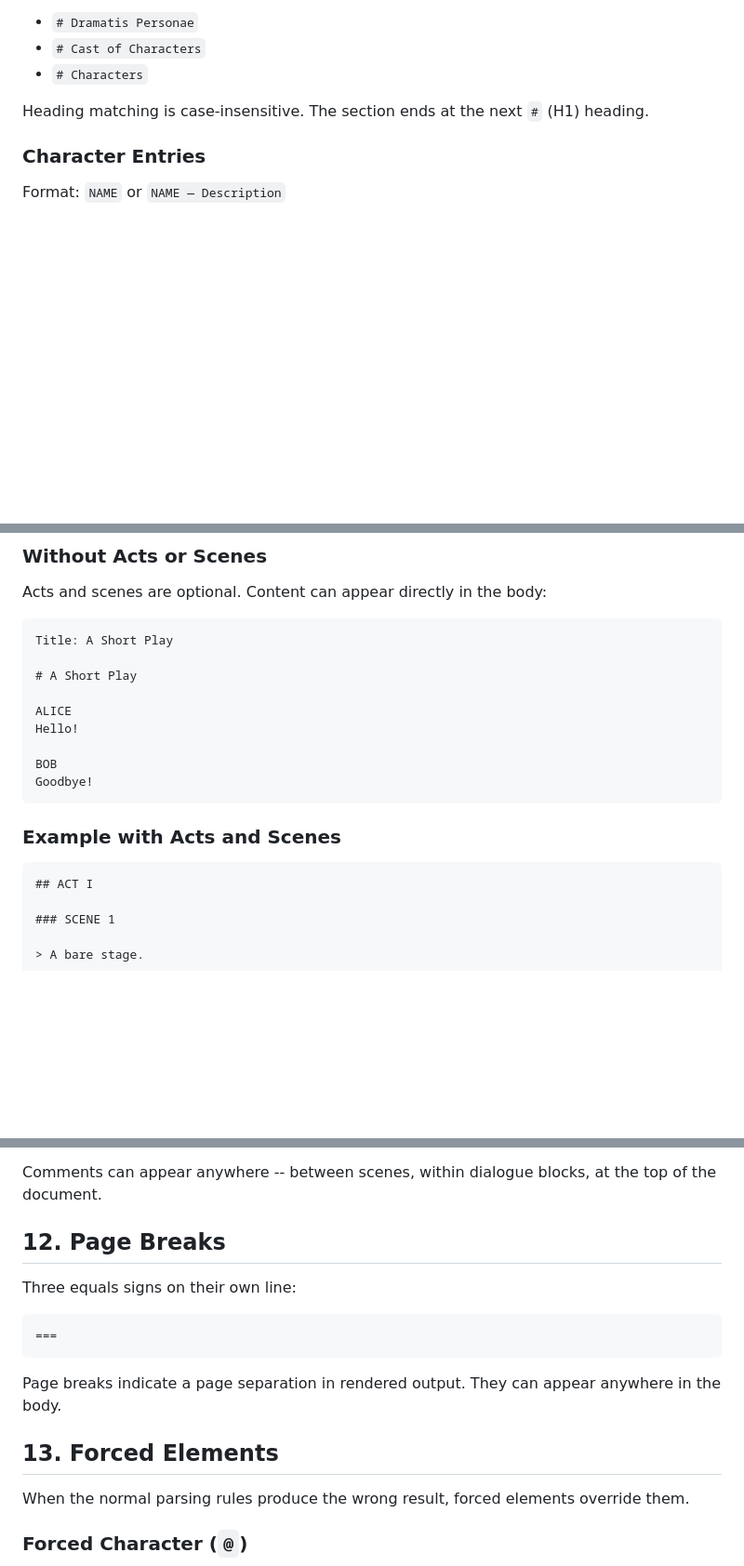
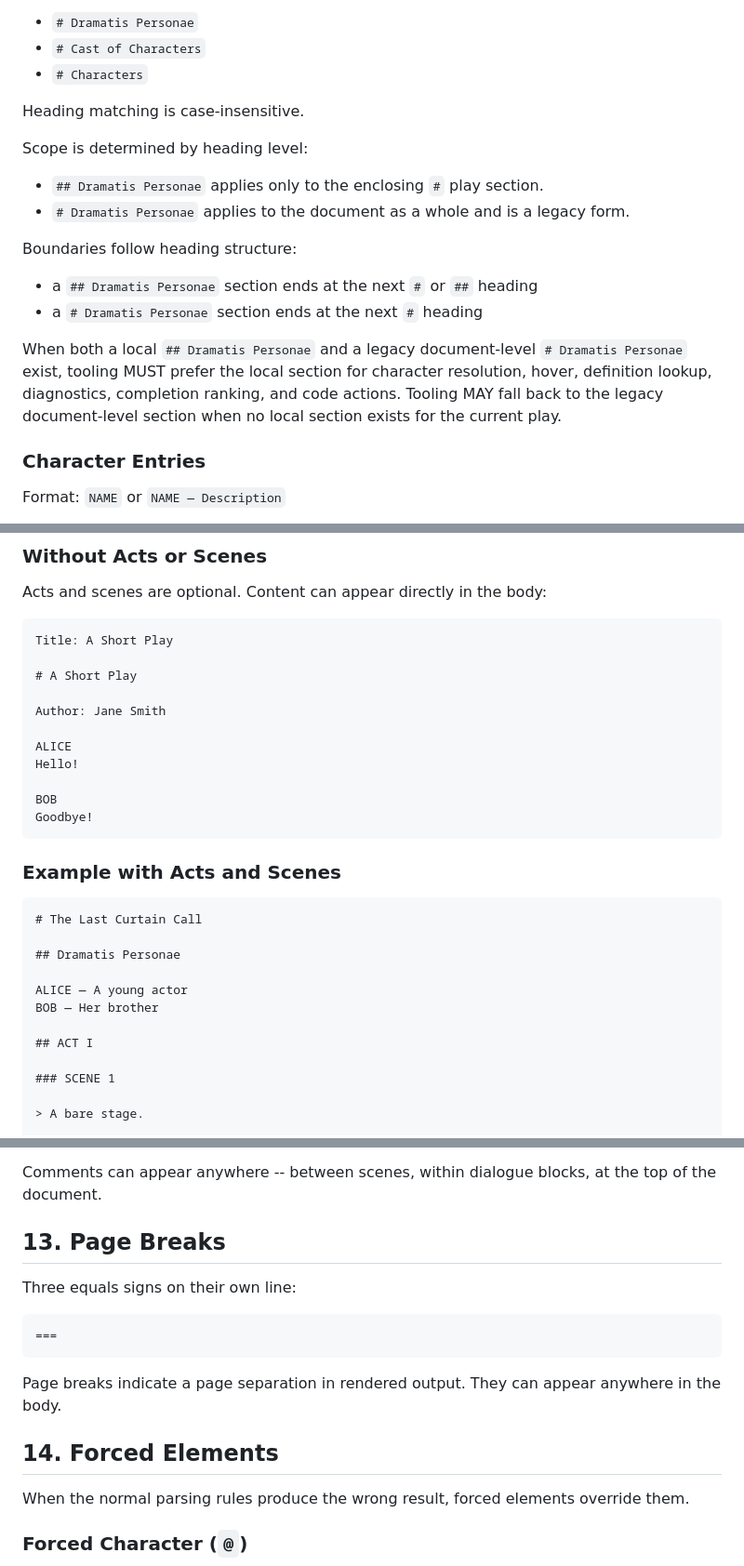
Before and after one commit to jscaltreto/downstage, a Markdown page: SPEC.md, 3 parts joined by grey strips. Shown at 93% size. Drawn GitHub-style; blank space fills up the shorter version.

````diff
--- a/SPEC.md
+++ b/SPEC.md
@@ -72,7 +129,19 @@ The dramatis personae section begins with one of these headings:
 - `# Cast of Characters`
 - `# Characters`
 
-Heading matching is case-insensitive. The section ends at the next `#` (H1) heading.
+Heading matching is case-insensitive.
+
+Scope is determined by heading level:
+
+- `## Dramatis Personae` applies only to the enclosing `#` play section.
+- `# Dramatis Personae` applies to the document as a whole and is a legacy form.
+
+Boundaries follow heading structure:
+
+- a `## Dramatis Personae` section ends at the next `#` or `##` heading
+- a `# Dramatis Personae` section ends at the next `#` heading
+
+When both a local `## Dramatis Personae` and a legacy document-level `# Dramatis Personae` exist, tooling MUST prefer the local section for character resolution, hover, definition lookup, diagnostics, completion ranking, and code actions. Tooling MAY fall back to the legacy document-level section when no local section exists for the current play.
 
 ### Character Entries
 
@@ -165,6 +239,8 @@ Title: A Short Play
 
 # A Short Play
 
+Author: Jane Smith
+
 ALICE
 Hello!
 
@@ -175,6 +251,13 @@ Goodbye!
 ### Example with Acts and Scenes
 
 ```
+# The Last Curtain Call
+
+## Dramatis Personae
+
+ALICE — A young actor
+BOB — Her brother
+
 ## ACT I
 
 ### SCENE 1
@@ -433,7 +518,7 @@ Block comments can also be single-line: `/* single line comment */`
 
 Comments can appear anywhere -- between scenes, within dialogue blocks, at the top of the document.
 
-## 12. Page Breaks
+## 13. Page Breaks
 
 Three equals signs on their own line:
 
@@ -443,7 +528,7 @@ Three equals signs on their own line:
 
 Page breaks indicate a page separation in rendered output. They can appear anywhere in the body.
 
-## 13. Forced Elements
+## 14. Forced Elements
 
 When the normal parsing rules produce the wrong result, forced elements override them.
 
````
Also changed, not shown: other parts of SPEC.md (+85 -21 lines).
